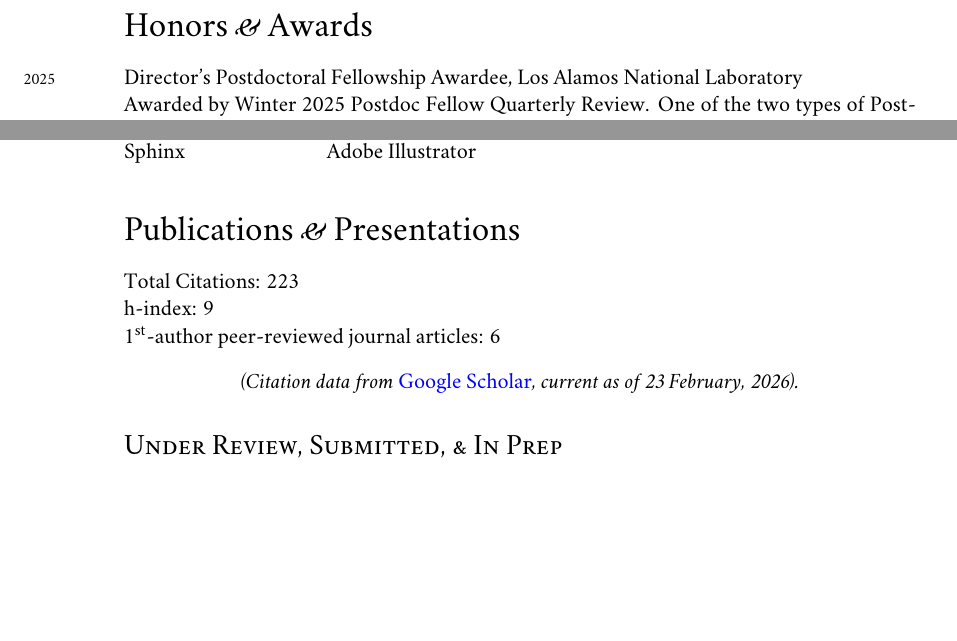
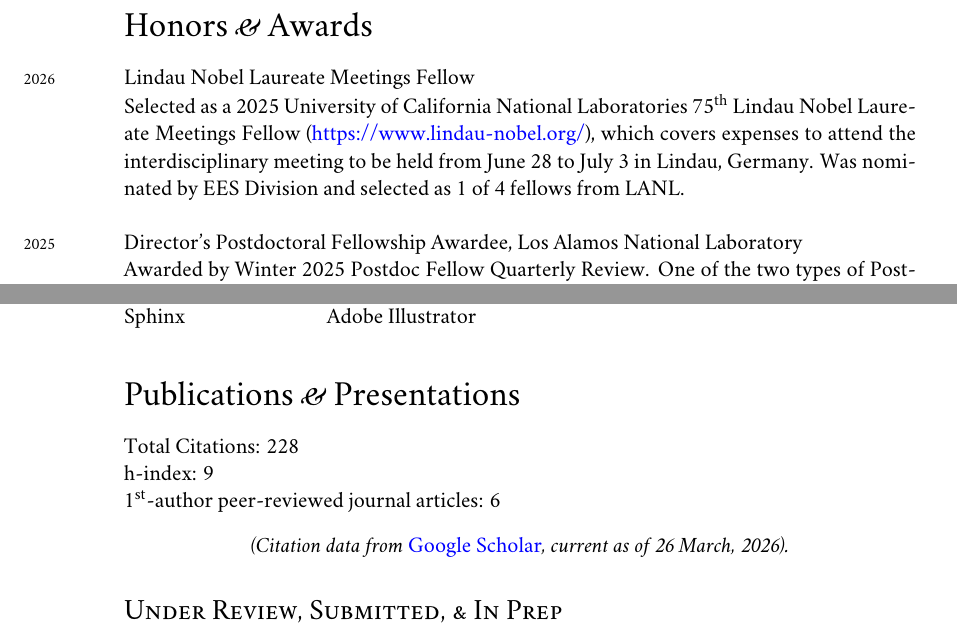
Before and after one commit to johnportiz14/cv, a LaTeX CV (john_ortiz_cv.tex, which reads citations.tex): two parts of pages 2 and 9 of 15, joined at a grey line, cut so that both start at the same text, the shorter picture padded with empty space. Compiled offline with XeLaTeX; a missing font is replaced by an installed copy or a similar font.

Commit message:
Add Lindau Fellow award. Change position to Staff Scientist.

```diff
--- a/citations.tex
+++ b/citations.tex
@@ -1,7 +1,7 @@
-\newcommand{\citdate}{23 February, 2026}
-\newcommand{\cittotal}{223}
+\newcommand{\citdate}{26 March, 2026}
+\newcommand{\cittotal}{228}
 \newcommand{\cithindex}{9}
-\newcommand{\citiindex}{8}
+\newcommand{\citiindex}{9}
 %-------Per-article Citations-------------
 %%% ARTICLE #[0]: (2018) TransportinPorousMed_Immobileporewatersto
 \newcommand{\TransportinPorousMedOOOOImmobileporewatersto}{(Cited by: 27).}
--- a/john_ortiz_cv.tex
+++ b/john_ortiz_cv.tex
@@ -238,14 +239,15 @@
 \noindent
 %\begin{adjustwidth}{5pt}{0pt}
 %\end{adjustwidth}
-% \years{2026}Lindau Nobel Meetings Fellow
-%
-% Selected as a 2025 University of California National Laboratories Lindau Nobel
-% Meetings Fellow
-% (\href{https://www.lindau-nobel.org/}{https://www.lindau-nobel.org/}), which
-% covers expenses to attend the interdisciplinary meeting to be held from June 28
-% to July 3 in Lindau, Germany.\\
-%
+\years{2026}Lindau Nobel Laureate Meetings Fellow
+
+Selected as a 2025 University of California National Laboratories \nth{75}
+Lindau Nobel Laureate Meetings Fellow
+(\href{https://www.lindau-nobel.org/}{https://www.lindau-nobel.org/}), which
+covers expenses to attend the interdisciplinary meeting to be held from June 28
+to July 3 in Lindau, Germany. Was nominated by EES Division and selected as 1
+of 4 fellows from LANL.\\
+
 \years{2025}Director's Postdoctoral Fellowship Awardee, Los Alamos National Laboratory
 
 Awarded by Winter 2025 Postdoc Fellow Quarterly Review. One of the two types of
```
Also changed, not shown: john_ortiz_cv.pdf, citations.tex (14 more changed lines), john_ortiz_cv.tex (13 more changed lines), 1 other file.
